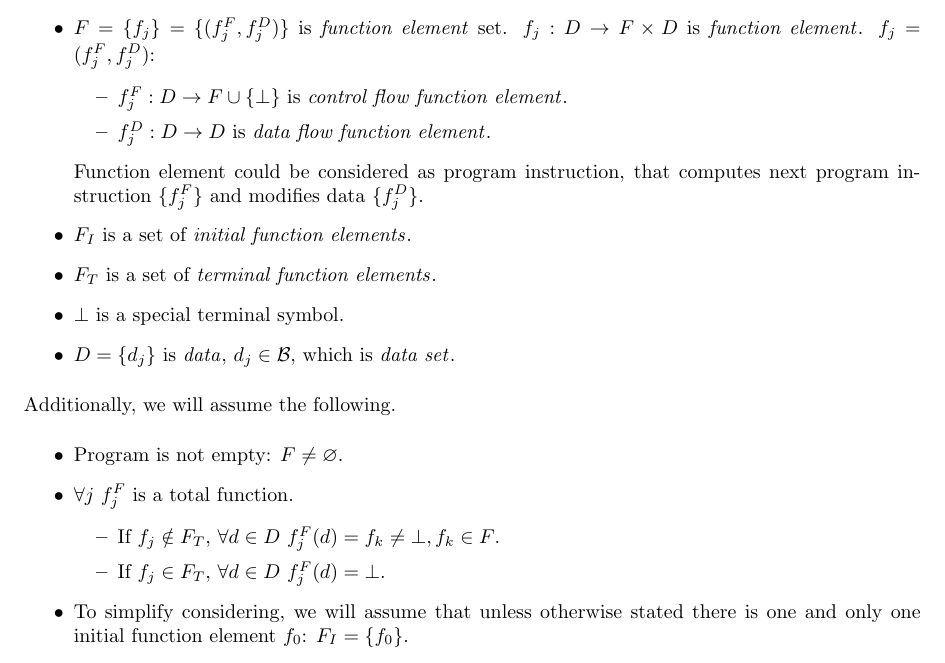
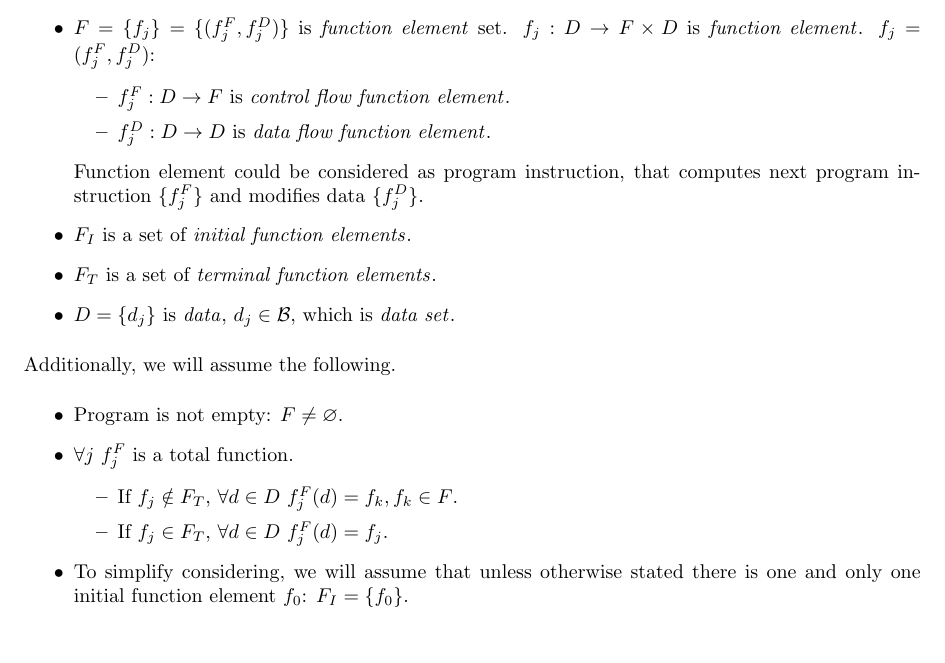
Before and after one commit to enzet/program-model, a LaTeX document (main.tex): part of page 1 of 10, cut so that both start at the same text. Compiled offline with pdfLaTeX.

Commit message:
Remove terminal symbol.

```diff
--- a/main.tex
+++ b/main.tex
@@ -117,7 +117,7 @@ Where function elements and data defined as followed:
         $f_j: D \ra F \times D$~is \term{function element}.
         $f_j = (f^F_j, f^D_j)$:
         \begin{itemize}
-            \item $f^F_j: D \ra F \cup \{\bot\}$~is
+            \item $f^F_j: D \ra F$~is
                 \term{control flow function element}.
             \item $f^D_j: D \ra D$~is \term{data flow function element}.
         \end{itemize}
@@ -126,7 +126,6 @@ Where function elements and data defined as followed:
         and modifies data \{$f^D_j$\}.
     \item $F_I$ is a set of \term{initial function elements}.
     \item $F_T$ is a set of \term{terminal function elements}.
-    \item $\bot$ is a special terminal symbol.
     \item $D = \{d_j\}$ is \term{data}, $d_j \in \mathcal{B}$, which is
         \term{data set}.
 \end{itemize}
@@ -137,9 +136,9 @@ Additionally, we will assume the following.
     \item $\forall j \,\, f^F_j$ is a total function.
     \begin{itemize}
         \item If $f_j \notin F_T$,
-            $\forall d \in D \,\, f^F_j(d) = f_k \neq \bot, f_k \in F$.
+            $\forall d \in D \,\, f^F_j(d) = f_k, f_k \in F$.
         \item If $f_j \in F_T$,
-            $\forall d \in D \,\, f^F_j(d) = \bot$.
+            $\forall d \in D \,\, f^F_j(d) = f_j$.
     \end{itemize}
     \item To simplify considering, we will assume that unless otherwise stated
         there is one and only one initial function element $f_0$:
```
